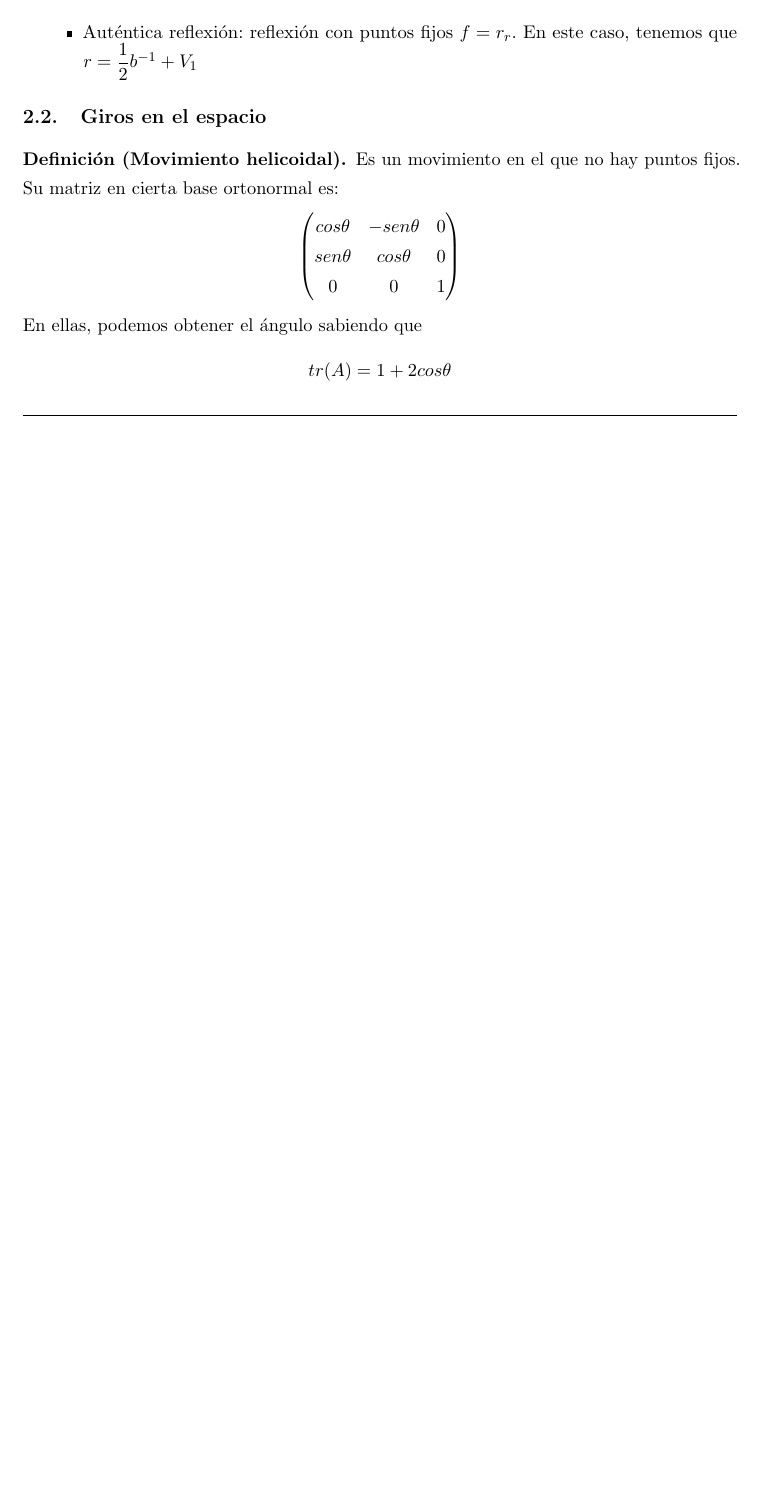
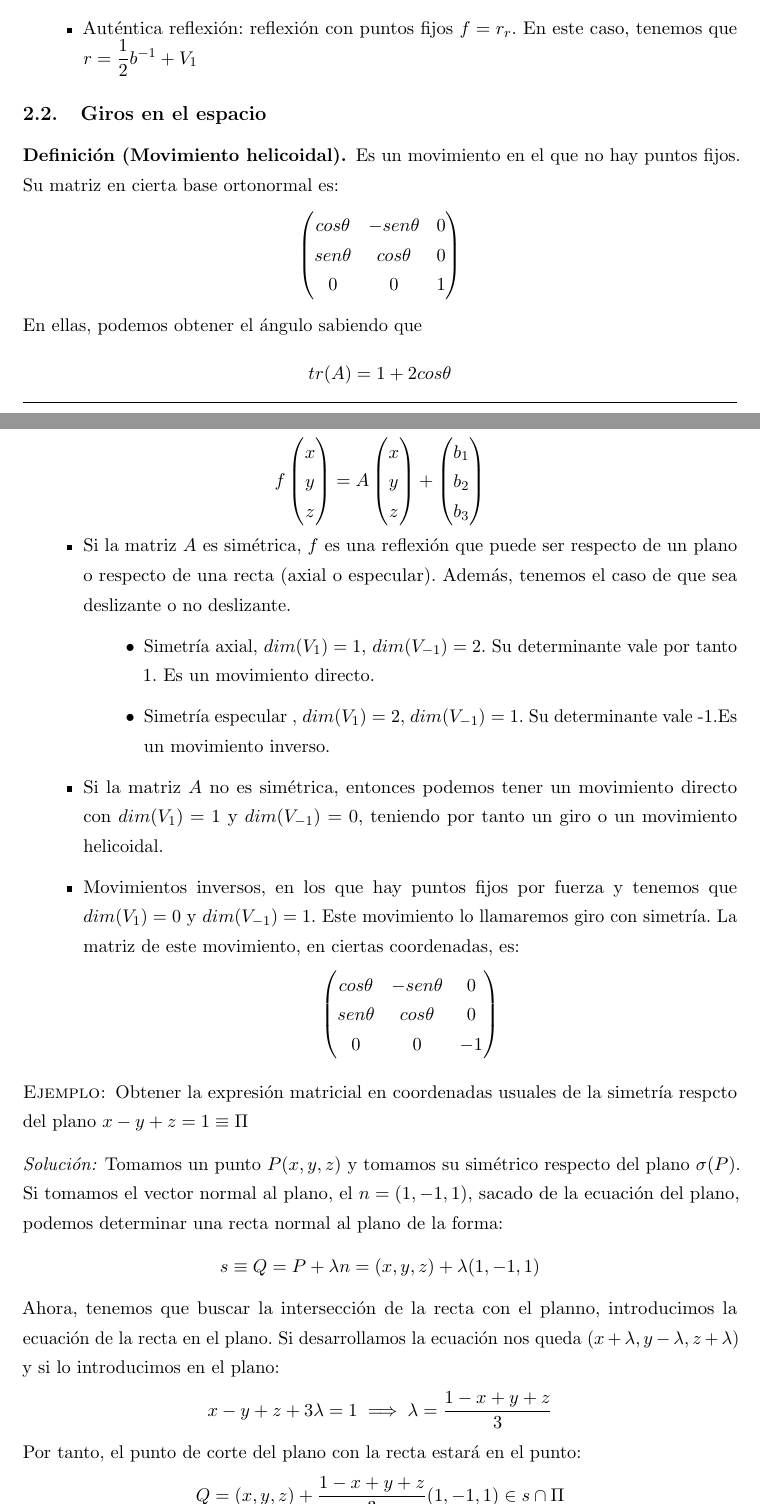
Before and after one commit to libreim/apuntesDGIIM, a LaTeX document (Geometría III/apuntes.tex): part of page 18 of 18 before the commit and two parts of pages 18 and 19 of 20 after it, the two joined at a grey line, cut so that both start at the same text, the shorter picture padded with empty space. Compiled offline with pdfLaTeX.

Commit message:
GEOIII:Algo de apuntes de clase

```diff
--- a/Geometría III/apuntes.tex
+++ b/Geometría III/apuntes.tex
@@ -1097,3 +1097,60 @@ cos \theta & -sen\theta & 0 \\
 	\]
 \end{ndef}
 
+%% VOY A COPIAR LO DE CLASSE, REVISAR SI VA AQUÍ
+
+ %%% METER AQUÍ APUNTES DE CAMINO
+
+ \subsection{Movimientos en $\R^3$}
+
+ \[
+ f \begin{pmatrix}
+ x\\
+ y\\
+ z
+\end{pmatrix} = A\begin{pmatrix}
+ x\\
+ y\\
+ z
+\end{pmatrix} + \begin{pmatrix}
+ b_1\\
+ b_2\\
+ b_3
+\end{pmatrix}
+ \]
+
+\begin{itemize}
+	\item Si la matriz $A$ es simétrica, $f$ es una reflexión que puede ser respecto de un plano o respecto de una recta (axial o especular). Además, tenemos el caso de que sea deslizante o no deslizante.
+
+\begin{itemize}
+	\item Simetría axial, $dim(V_1) = 1$, $dim(V_{-1}) =2$. Su determinante vale por tanto 1. Es un movimiento directo.
+	\item Simetría especular , $dim(V_1) = 2$, $dim(V_{-1}) =1$. Su determinante vale -1.Es un movimiento inverso.
+\end{itemize}
+
+	\item Si la matriz $A$ no es simétrica, entonces podemos tener un movimiento directo con $dim(V_1) = 1$ y $dim(V_{-1})=0$, teniendo por tanto un giro o un movimiento helicoidal.
+
+	\item Movimientos inversos, en los que hay puntos fijos por fuerza y tenemos que $dim(V_1) = 0$ y $dim(V_{-1}) = 1$. Este movimiento lo llamaremos giro con simetría. La matriz de este movimiento, en ciertas coordenadas, es:
+	\[
+	\begin{pmatrix}
+ cos \theta & -sen\theta  & 0\\
+ sen\theta & cos\theta  & 0\\
+ 0 & 0 & -1
+\end{pmatrix}
+	\]
+\end{itemize}
+
+\begin{ejemplo}
+	Obtener la expresión matricial en coordenadas usuales de la simetría respcto del plano $x-y+z = 1\equiv \Pi$
+\end{ejemplo}
+\begin{proof}[Solución:]
+	Tomamos un punto $P(x,y,z)$ y tomamos su simétrico respecto del plano $\sigma(P)$. Si tomamos el vector normal al plano, el $n=(1,-1,1)$, sacado de la ecuación del plano, podemos determinar una recta normal al plano de la forma:
+	\[
+	s\equiv Q = P + \lambda n = (x,y,z)+\lambda(1,-1,1)
+	\]
+	Ahora, tenemos que buscar la intersección de la recta con el planno, introducimos la ecuación de la recta en el plano. Si desarrollamos la ecuación nos queda $(x+\lambda,y-\lambda,z+\lambda)$ y si lo introducimos en el plano:
+	\[
+	x-y+z+3\lambda = 1 \implies \lambda = \frac{1-x+y+z}{3}
+	\]
+	Por tanto, el punto de corte del plano con la recta estará en el punto:
+	\[
+	Q = (x,y,z)+\frac{1-x+y+z}{3}(1,-1,1) \in s\cap \Pi
```
Also changed, not shown: Geometría III/apuntes.tex (8 more changed lines).
